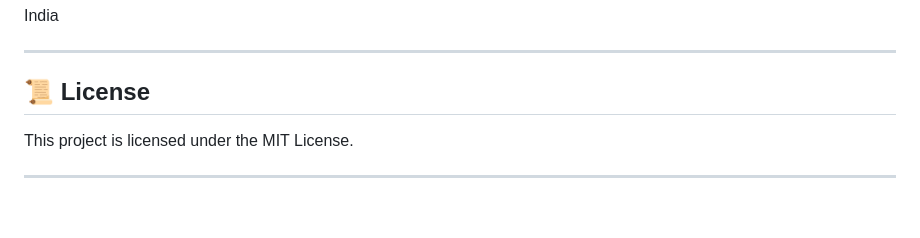
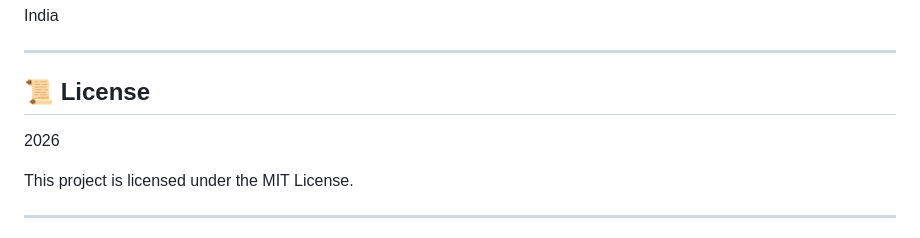
Before and after one commit to hiregrid1410/HireGrid_WebVersion, a Markdown page: README.md, the part around the change. GitHub-like rendering; blank space fills up the shorter version.

Commit message:
REAME update

```diff
--- a/README.md
+++ b/README.md
@@ -224,6 +224,7 @@ India
 ---
 
 ## 📜 License
+2026
 
 This project is licensed under the MIT License.
 
```
